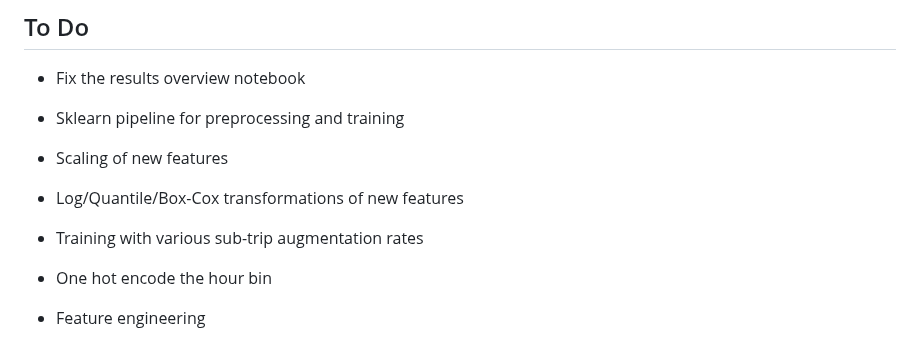
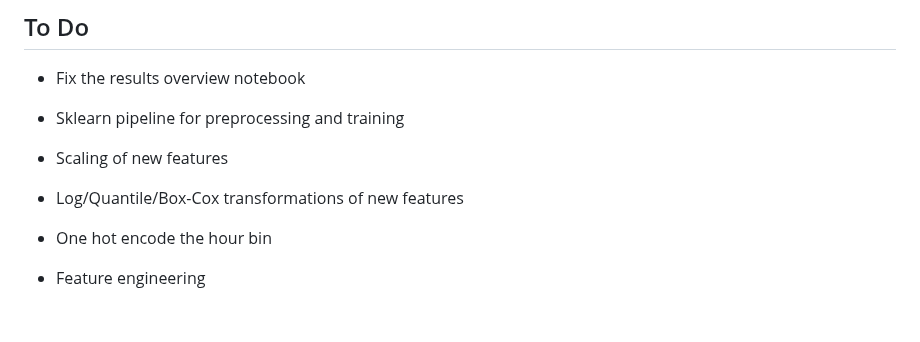
Before and after one commit to geokyr/diploma-thesis, a Markdown page: notes.md, the part around the change. GitHub-like rendering; blank space fills up the shorter version.

Commit message:
skip sub trips augmentation experimentation

```diff
--- a/notes.md
+++ b/notes.md
@@ -6,7 +6,6 @@
 - Sklearn pipeline for preprocessing and training
 - Scaling of new features
 - Log/Quantile/Box-Cox transformations of new features
-- Training with various sub-trip augmentation rates
 
 - One hot encode the hour bin
 - Feature engineering
```
